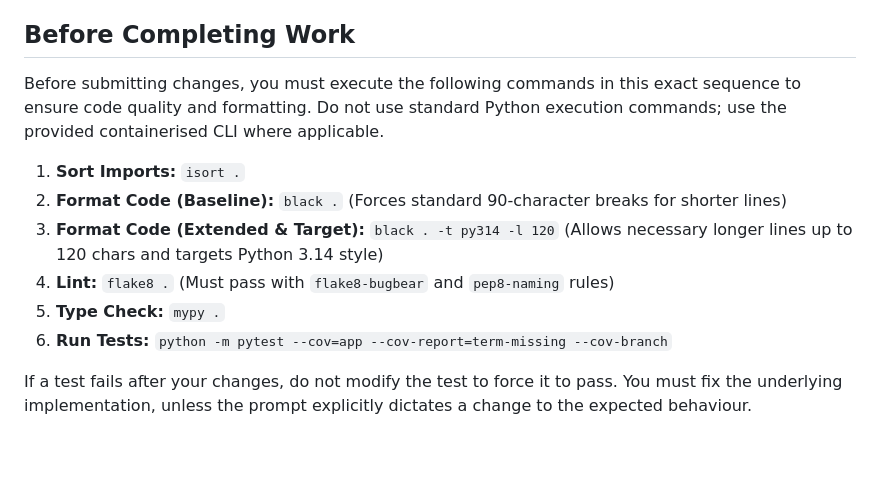
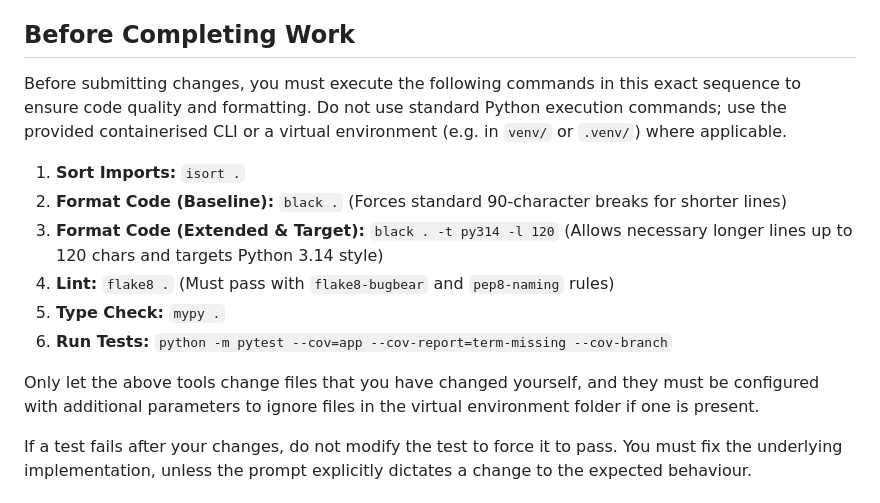
Before and after one commit to matthew-shaw/conflux, a Markdown page: .github/copilot-instructions.md, the part around the change. Rendered like a GitHub page; blank space fills up the shorter version.

Commit message:
Improve copilot instructions

```diff
--- a/.github/copilot-instructions.md
+++ b/.github/copilot-instructions.md
@@ -29,7 +29,7 @@ If introducing intentional behavioural changes, update tests, API documentation,
 
 ## Before Completing Work
 
-Before submitting changes, you must execute the following commands in this exact sequence to ensure code quality and formatting. Do not use standard Python execution commands; use the provided containerised CLI where applicable.
+Before submitting changes, you must execute the following commands in this exact sequence to ensure code quality and formatting. Do not use standard Python execution commands; use the provided containerised CLI or a virtual environment (e.g. in `venv/` or `.venv/`) where applicable.
 
 1. **Sort Imports:** `isort .`
 2. **Format Code (Baseline):** `black .` (Forces standard 90-character breaks for shorter lines)
@@ -37,6 +37,8 @@ Before submitting changes, you must execute the following commands in this exact
 4. **Lint:** `flake8 .` (Must pass with `flake8-bugbear` and `pep8-naming` rules)
 5. **Type Check:** `mypy .`
 6. **Run Tests:** `python -m pytest --cov=app --cov-report=term-missing --cov-branch`
+
+Only let the above tools change files that you have changed yourself, and they must be configured with additional parameters to ignore files in the virtual environment folder if one is present.
 
 If a test fails after your changes, do not modify the test to force it to pass. You must fix the underlying implementation, unless the prompt explicitly dictates a change to the expected behaviour.
 
```
